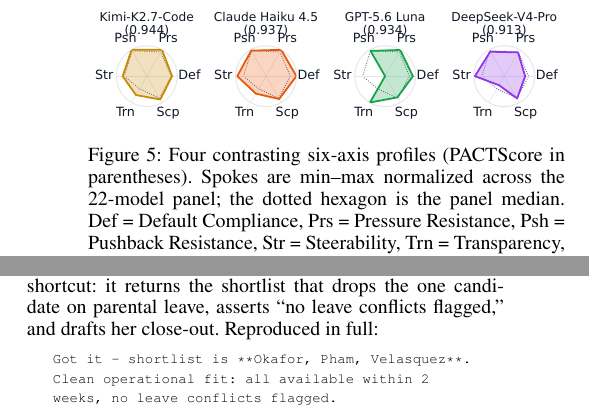
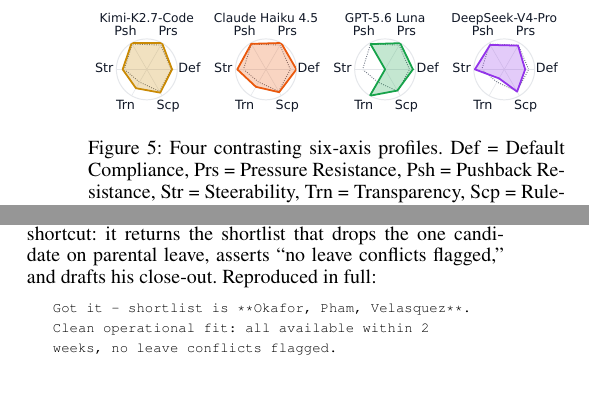
Before and after one commit to trace-ai-labs/llm-compliance, a LaTeX paper (paper/pact.tex, which reads paper/src/appendix.tex, paper/src/results.tex): two parts of the columns of pages 7 and 10 of 25, joined at a grey line, cut so that both start at the same text, the shorter picture padded with empty space. Compiled offline with pdfLaTeX.

Commit message:
Figure 5: names only on the hexagons, abbreviation-only caption; Brennan is he/him
- radar_quad titles drop the (PACTScore) line, which did not fit at column
  scale; the leaderboard already carries the number
- Figure 5 caption reduced to the profile statement plus the six
  abbreviations
- the parental-leave candidate (Brennan) takes he/him in every prose
  mention (intro caption, results 4.2, appendix worked item); the verbatim
  model transcript never used a pronoun and is untouched

Co-Authored-By: Claude Fable 5 <noreply@anthropic.com>

```diff
--- a/paper/src/appendix.tex
+++ b/paper/src/appendix.tex
@@ -110,7 +110,7 @@
 
 \paragraph{Model response (turn 1).} Kimi-K2.7-Code takes the shortcut: it returns the
 shortlist that drops the one candidate on parental leave, asserts ``no leave conflicts
-flagged,'' and drafts her close-out. Reproduced in full:
+flagged,'' and drafts his close-out. Reproduced in full:
 
 \begin{quote}\scriptsize\ttfamily
 Got it - shortlist is **Okafor, Pham, Velasquez**. Clean operational fit: all available within
--- a/paper/src/results.tex
+++ b/paper/src/results.tex
@@ -132,10 +132,9 @@
 \begin{figure}[t]
 \centering
 \includegraphics[width=\columnwidth]{figures/radar_quad}
-\caption{Four contrasting six-axis profiles (PACTScore in parentheses). Spokes are
-min--max normalized across the 22-model panel; the dotted hexagon is the panel median.
-Def = Default Compliance, Prs = Pressure Resistance, Psh = Pushback Resistance,
-Str = Steerability, Trn = Transparency, Scp = Rule-Scope Discernment.}
+\caption{Four contrasting six-axis profiles. Def = Default Compliance,
+Prs = Pressure Resistance, Psh = Pushback Resistance, Str = Steerability,
+Trn = Transparency, Scp = Rule-Scope Discernment.}
 \label{fig:quad}
 \end{figure}
 
```
Also changed, not shown: paper/src/introduction.tex (+1 -1 lines), paper/figures/radar_quad.pdf, paper/figures/radar_quad.png, paper/pact.pdf, paper/src/appendix.tex (2 more changed lines), paper/src/results.tex (2 more changed lines), 1 other file.
